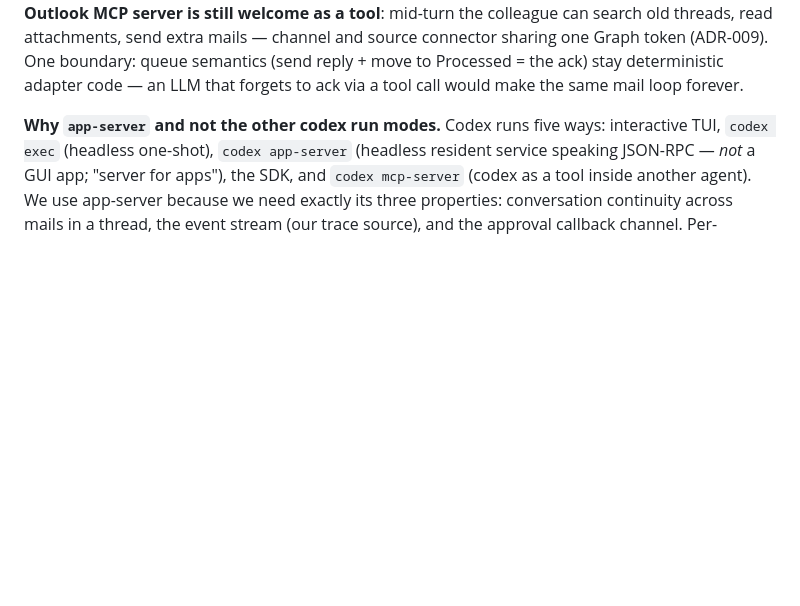
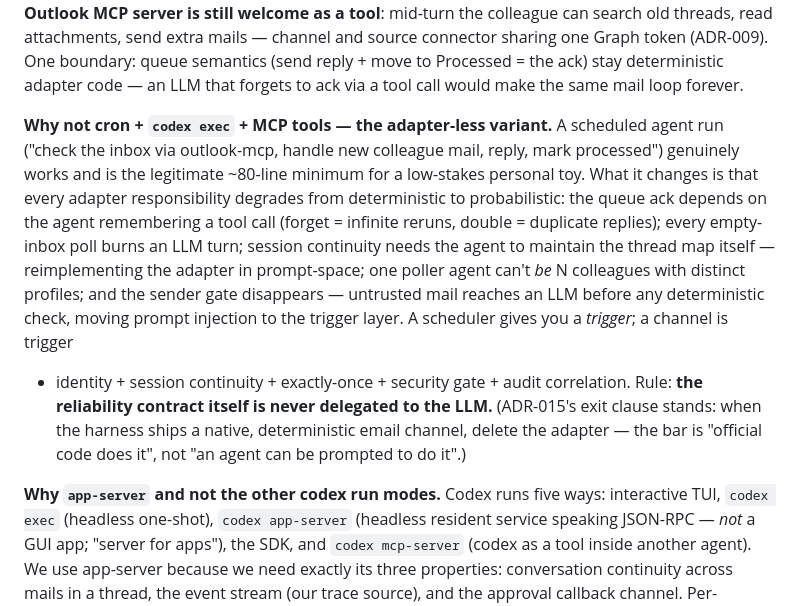
Before and after one commit to vic4code/digital-colleagues-architecture, a Markdown page: phases/0.5/adapter-spec.md, the part around the change. Drawn GitHub-style; blank space fills up the shorter version.

Commit message:
adapter-spec: answer the cron + codex exec + MCP challenge
Document why the adapter-less variant (scheduled agent run polling the
mailbox through MCP tools) is a legitimate minimum for low-stakes toys
but not a replacement: every adapter responsibility degrades from
deterministic to probabilistic — the queue ack hinges on the agent
remembering a tool call, empty polls burn LLM turns, session maps get
reimplemented in prompt-space, one poller can't be N colleagues, and
the sender gate vanishes so untrusted mail reaches an LLM before any
deterministic check. A scheduler is a trigger; a channel is trigger +
identity + continuity + exactly-once + gate + audit. The reliability
contract is never delegated to the LLM; ADR-015's exit clause stays
keyed to the harness shipping a native channel, not to promptability.

Co-Authored-By: Claude <noreply@anthropic.com>
Claude-Session: https://claude.ai/code/session_018q5ri4838SE8QUxoabusZ5

```diff
--- a/phases/0.5/adapter-spec.md
+++ b/phases/0.5/adapter-spec.md
@@ -35,6 +35,24 @@ send extra mails — channel and source connector sharing one Graph token
 (ADR-009). One boundary: queue semantics (send reply + move to Processed =
 the ack) stay deterministic adapter code — an LLM that forgets to ack via a
 tool call would make the same mail loop forever.
+
+**Why not cron + `codex exec` + MCP tools — the adapter-less variant.** A
+scheduled agent run ("check the inbox via outlook-mcp, handle new colleague
+mail, reply, mark processed") genuinely works and is the legitimate ~80-line
+minimum for a low-stakes personal toy. What it changes is that every adapter
+responsibility degrades from deterministic to probabilistic: the queue ack
+depends on the agent remembering a tool call (forget = infinite reruns,
+double = duplicate replies); every empty-inbox poll burns an LLM turn;
+session continuity needs the agent to maintain the thread map itself —
+reimplementing the adapter in prompt-space; one poller agent can't *be* N
+colleagues with distinct profiles; and the sender gate disappears — untrusted
+mail reaches an LLM before any deterministic check, moving prompt injection
+to the trigger layer. A scheduler gives you a *trigger*; a channel is trigger
++ identity + session continuity + exactly-once + security gate + audit
+correlation. Rule: **the reliability contract itself is never delegated to
+the LLM.** (ADR-015's exit clause stands: when the harness ships a native,
+deterministic email channel, delete the adapter — the bar is "official code
+does it", not "an agent can be prompted to do it".)
 
 **Why `app-server` and not the other codex run modes.** Codex runs five ways:
 interactive TUI, `codex exec` (headless one-shot), `codex app-server`
```
